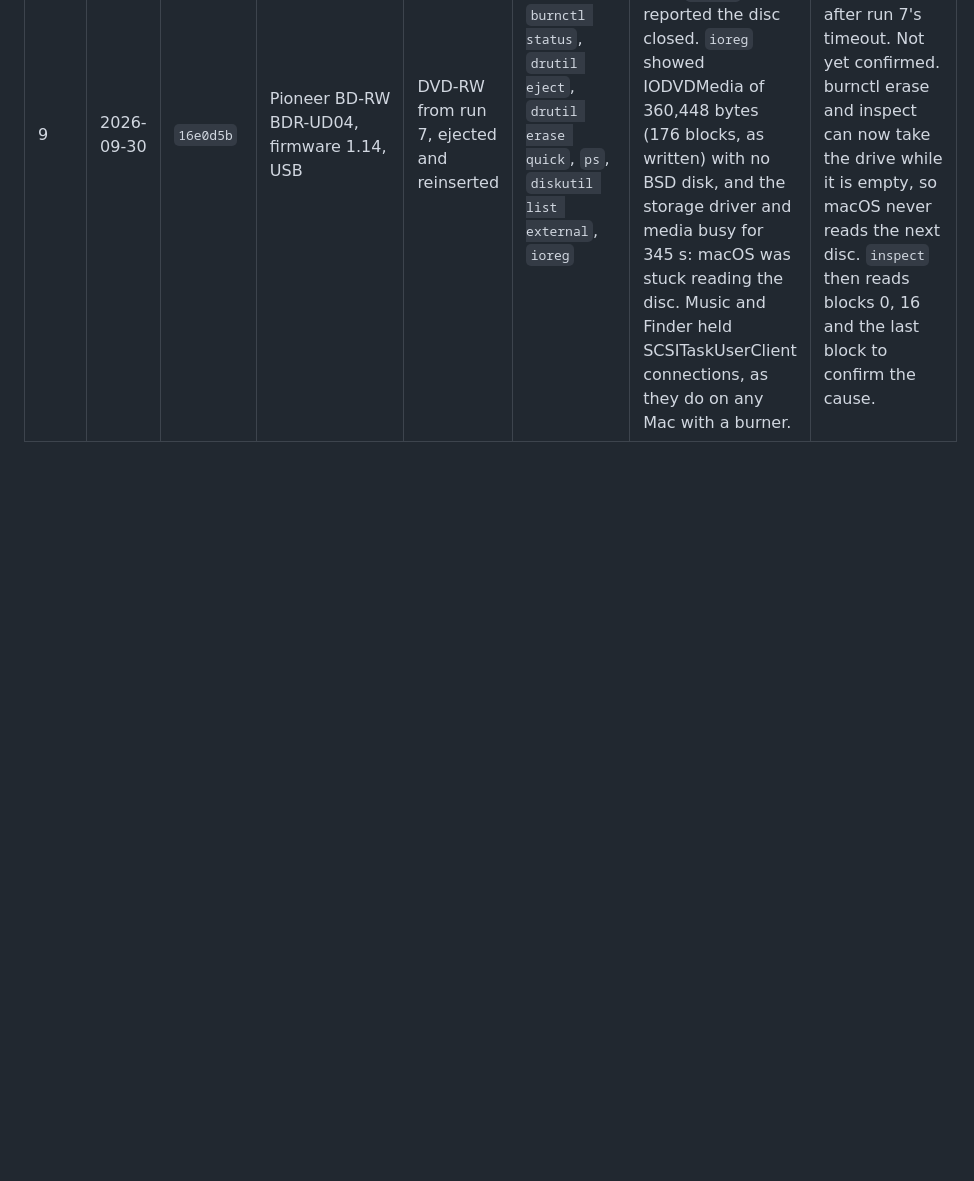
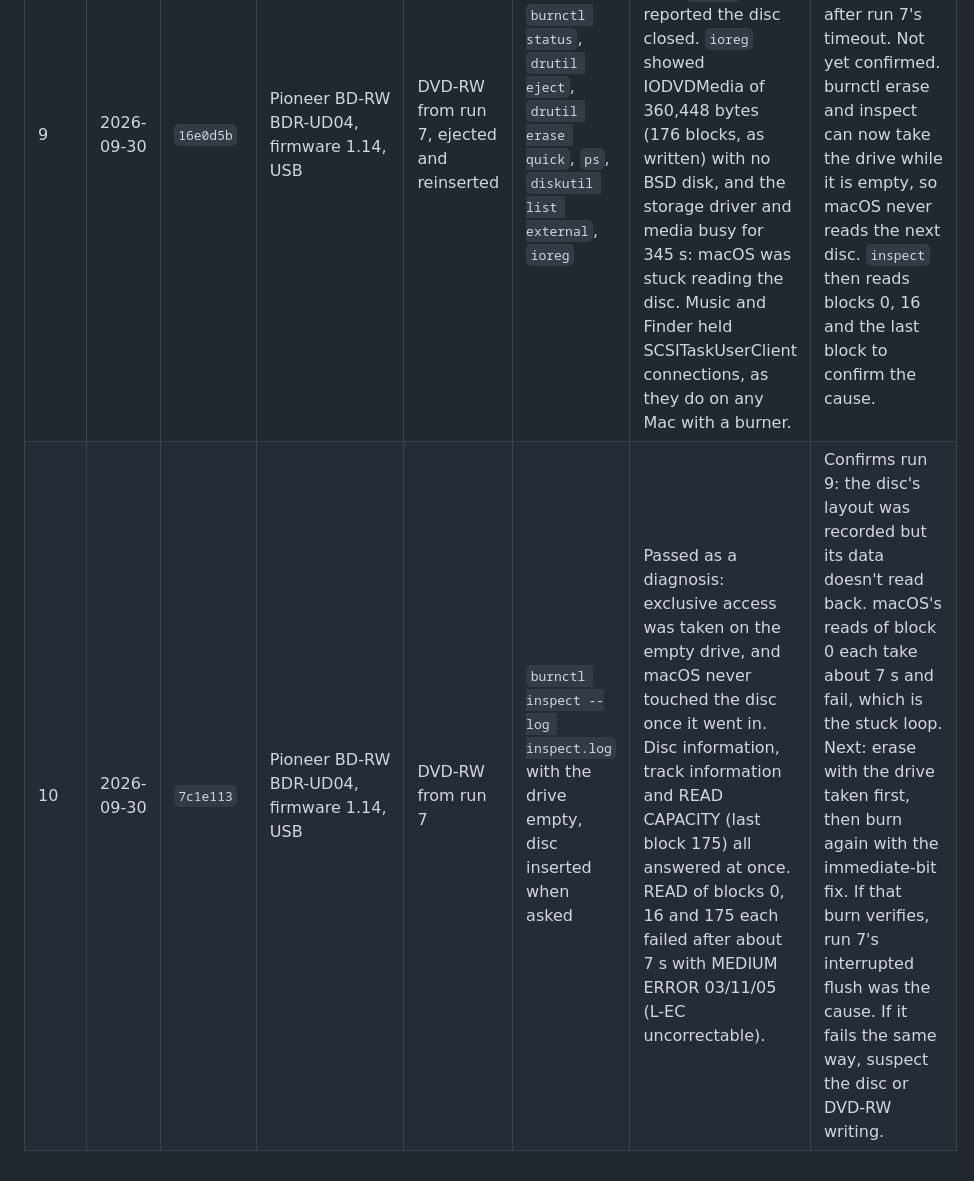
Before and after one commit to malouf-dev/burn, a Markdown page: docs/hardware-testing.md, the part around the change. Rendered like a GitHub page; blank space fills up the shorter version.

Commit message:
Log hardware run 10: the run 7 DVD-RW's data doesn't read back
Co-Authored-By: Claude Opus 5.5 <noreply@anthropic.com>
Claude-Session: https://claude.ai/code/session_01DoLmBQaKD2pRKUxwhx14UD

```diff
--- a/docs/hardware-testing.md
+++ b/docs/hardware-testing.md
@@ -45,3 +45,4 @@ For each run: date, commit, macOS version, Mac model, drive vendor, model and fi
 | 7 | 2026-09-29 | `7cef579` | Pioneer BD-RW BDR-UD04, firmware 1.14, USB | DVD-RW, blank | `burnctl status`, `burnctl burn ~/burn-test --log burn.log` | Failed: writes fine, then SYNCHRONIZE CACHE returned after 242 s with status 02h and empty sense. The display sat at "Closing 100%" with no progress. | Status 02h with no sense is IOKit's "protocol timeout": the USB transport gave up on one long command. Run 4's DVD-R finished just inside the limit at 236 s. Long commands now use the immediate bit and poll TEST UNIT READY, showing the drive's progress. Simulator now times out long commands sent without it. |
 | 8 | 2026-09-29 | `dbb0806` | Pioneer BD-RW BDR-UD04, firmware 1.14, USB | DVD-RW from run 7 | `burnctl status`, `burnctl eject`, `burnctl erase` | Failed: status showed "DVD-RW with data on it", so the close had finished. Eject gave 0xE00002E2 (not permitted). Erase couldn't take exclusive access: 0xE00002D5 (busy). | macOS had the disc. burnctl never unmounted before taking the drive. Burning, erasing and ejecting now unmount through Disk Arbitration first. Simulator tests cover eject and erase of a mounted disc. |
 | 9 | 2026-09-30 | `16e0d5b` | Pioneer BD-RW BDR-UD04, firmware 1.14, USB | DVD-RW from run 7, ejected and reinserted | `burnctl status`, `drutil eject`, `drutil erase quick`, `ps`, `diskutil list external`, `ioreg` | Failed: the drive spun up and stopped over and over. The eject button and `drutil` could not get the disc. `status` reported the disc closed. `ioreg` showed IODVDMedia of 360,448 bytes (176 blocks, as written) with no BSD disk, and the storage driver and media busy for 345 s: macOS was stuck reading the disc. Music and Finder held SCSITaskUserClient connections, as they do on any Mac with a burner. | The close finished, so the data blocks probably don't read back after run 7's timeout. Not yet confirmed. burnctl erase and inspect can now take the drive while it is empty, so macOS never reads the next disc. `inspect` then reads blocks 0, 16 and the last block to confirm the cause. |
+| 10 | 2026-09-30 | `7c1e113` | Pioneer BD-RW BDR-UD04, firmware 1.14, USB | DVD-RW from run 7 | `burnctl inspect --log inspect.log` with the drive empty, disc inserted when asked | Passed as a diagnosis: exclusive access was taken on the empty drive, and macOS never touched the disc once it went in. Disc information, track information and READ CAPACITY (last block 175) all answered at once. READ of blocks 0, 16 and 175 each failed after about 7 s with MEDIUM ERROR 03/11/05 (L-EC uncorrectable). | Confirms run 9: the disc's layout was recorded but its data doesn't read back. macOS's reads of block 0 each take about 7 s and fail, which is the stuck loop. Next: erase with the drive taken first, then burn again with the immediate-bit fix. If that burn verifies, run 7's interrupted flush was the cause. If it fails the same way, suspect the disc or DVD-RW writing. |
```
